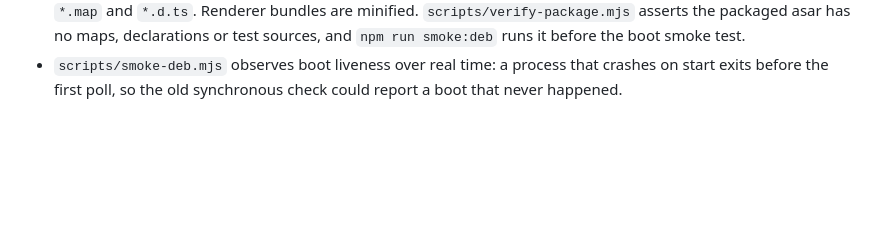
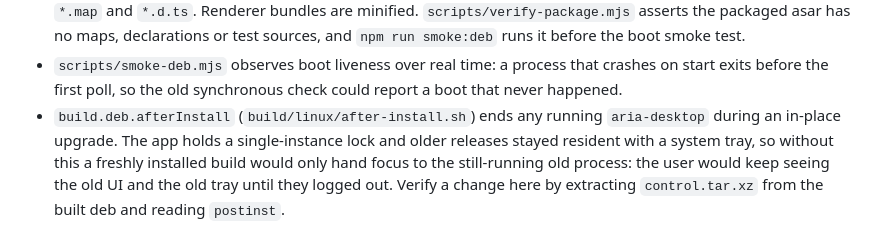
Before and after one commit to aditya-munday/Aria-Electron, a Markdown page: AGENTS.md, the part around the change. Rendered like a GitHub page; blank space fills up the shorter version.

Commit message:
docs(agents): record the upgrade stale-instance fix and how to verify it
Co-authored-by: openhands <openhands@all-hands.dev>

```diff
--- a/AGENTS.md
+++ b/AGENTS.md
@@ -652,3 +652,10 @@ log line the user can read. Callers (`control-center-service.ts`,
 - `scripts/smoke-deb.mjs` observes boot liveness over real time: a process that
   crashes on start exits before the first poll, so the old synchronous check
   could report a boot that never happened.
+- `build.deb.afterInstall` (`build/linux/after-install.sh`) ends any running
+  `aria-desktop` during an in-place upgrade. The app holds a single-instance
+  lock and older releases stayed resident with a system tray, so without this a
+  freshly installed build would only hand focus to the still-running old
+  process: the user would keep seeing the old UI and the old tray until they
+  logged out. Verify a change here by extracting `control.tar.xz` from the built
+  deb and reading `postinst`.
```
